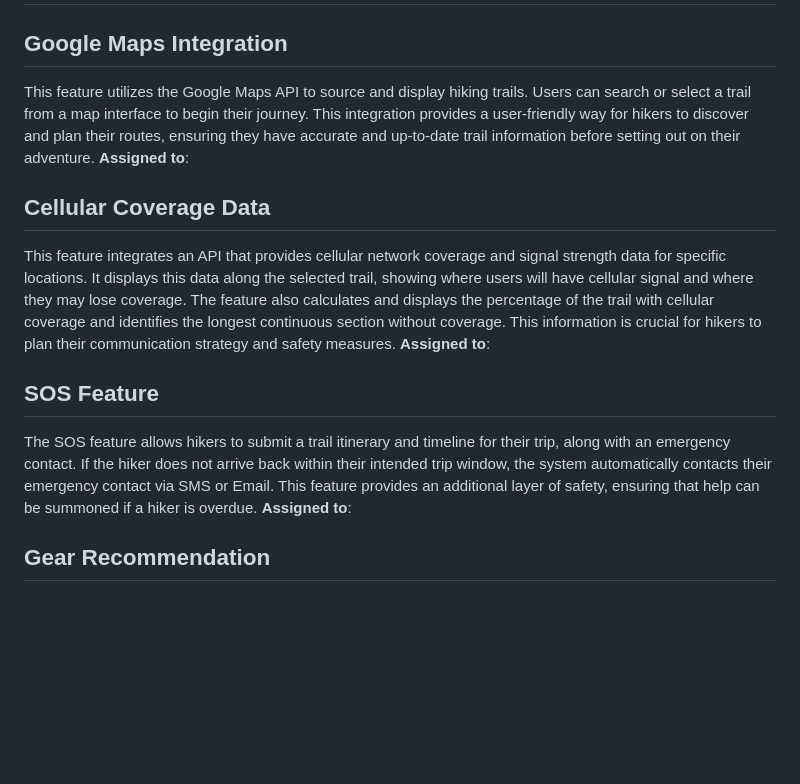
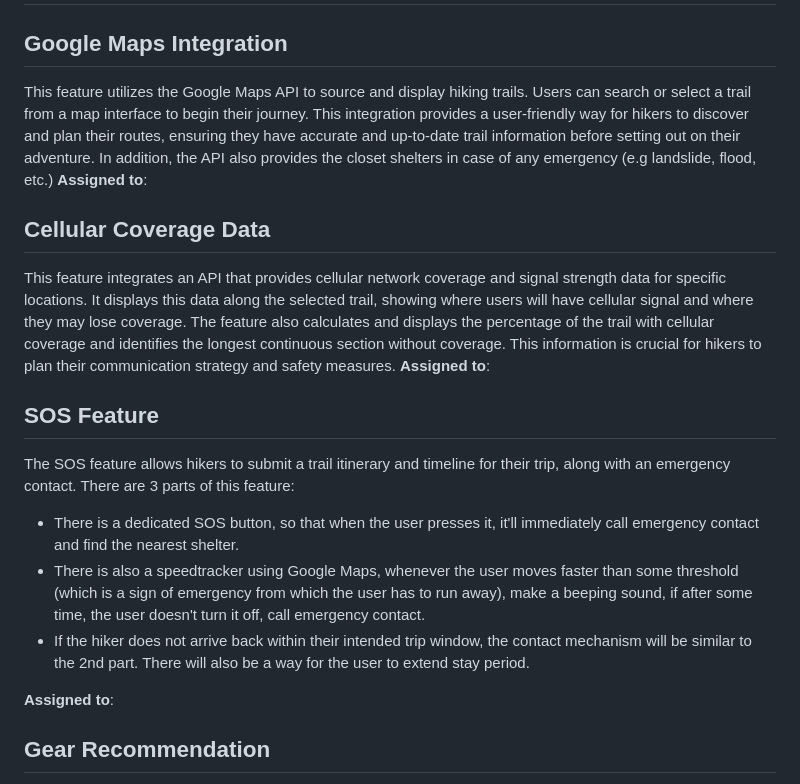
Before and after one commit to WillPalaia/326Project, a Markdown page: team/m2/features.md, the part around the change. Rendered like a GitHub page; blank space fills up the shorter version.

```diff
--- a/team/m2/features.md
+++ b/team/m2/features.md
@@ -1,7 +1,7 @@
 # Application Features
 
 ## Google Maps Integration
-This feature utilizes the Google Maps API to source and display hiking trails. Users can search or select a trail from a map interface to begin their journey. This integration provides a user-friendly way for hikers to discover and plan their routes, ensuring they have accurate and up-to-date trail information before setting out on their adventure.
+This feature utilizes the Google Maps API to source and display hiking trails. Users can search or select a trail from a map interface to begin their journey. This integration provides a user-friendly way for hikers to discover and plan their routes, ensuring they have accurate and up-to-date trail information before setting out on their adventure. In addition, the API also provides the closet shelters in case of any emergency (e.g landslide, flood, etc.)
 **Assigned to**:
 
 ## Cellular Coverage Data
@@ -9,7 +9,11 @@ This feature integrates an API that provides cellular network coverage and signa
 **Assigned to**:
 
 ## SOS Feature
-The SOS feature allows hikers to submit a trail itinerary and timeline for their trip, along with an emergency contact. If the hiker does not arrive back within their intended trip window, the system automatically contacts their emergency contact via SMS or Email. This feature provides an additional layer of safety, ensuring that help can be summoned if a hiker is overdue.
+The SOS feature allows hikers to submit a trail itinerary and timeline for their trip, along with an emergency contact. There are 3 parts of this feature:
+- There is a dedicated SOS button, so that when the user presses it, it'll immediately call emergency contact and find the nearest shelter.
+- There is also a speedtracker using Google Maps, whenever the user moves faster than some threshold (which is a sign of emergency from which the user has to run away), make a beeping sound, if after some time, the user doesn't turn it off, call emergency contact.
+- If the hiker does not arrive back within their intended trip window, the contact mechanism will be similar to the 2nd part. There will also be a way for the user to extend stay period.
+
 **Assigned to**:
 
 ## Gear Recommendation
```
Also changed, not shown: team/m2/roles.md (+3 -0 lines), team/reports/Tri-Than.md (added, +5 -0 lines).
